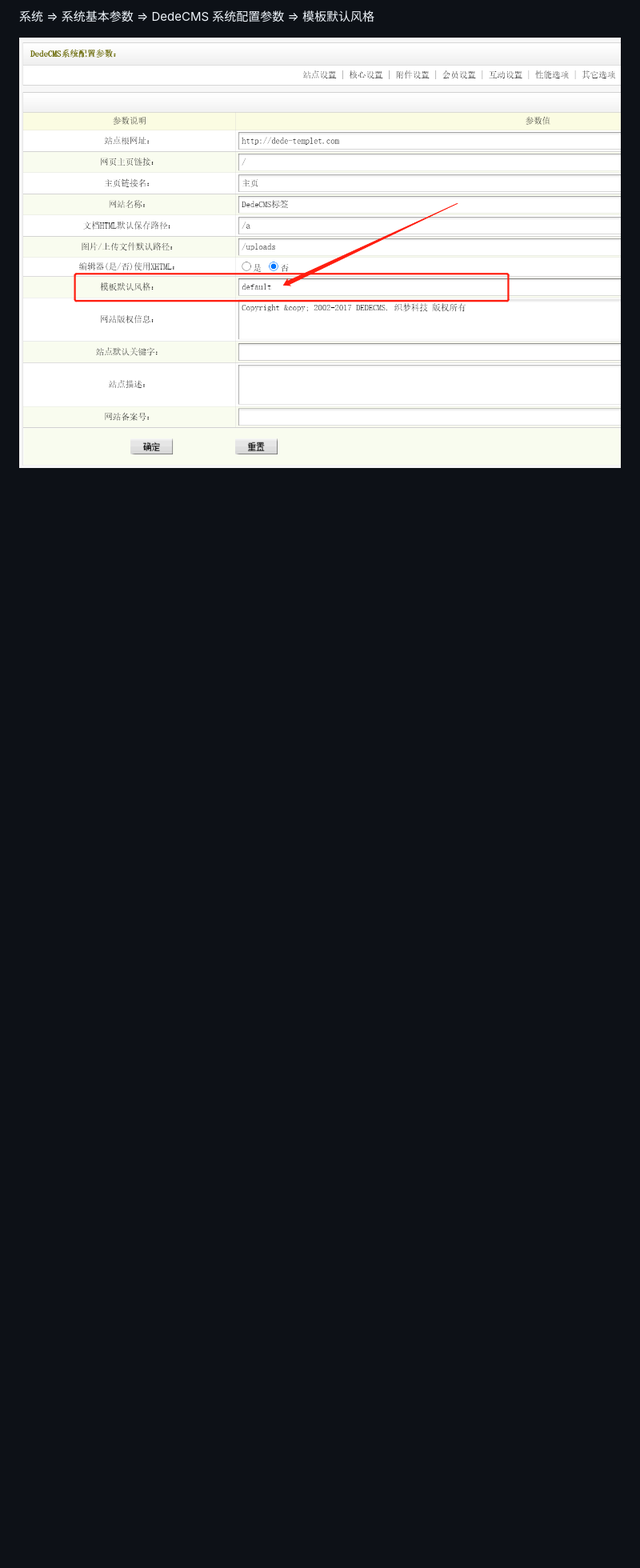
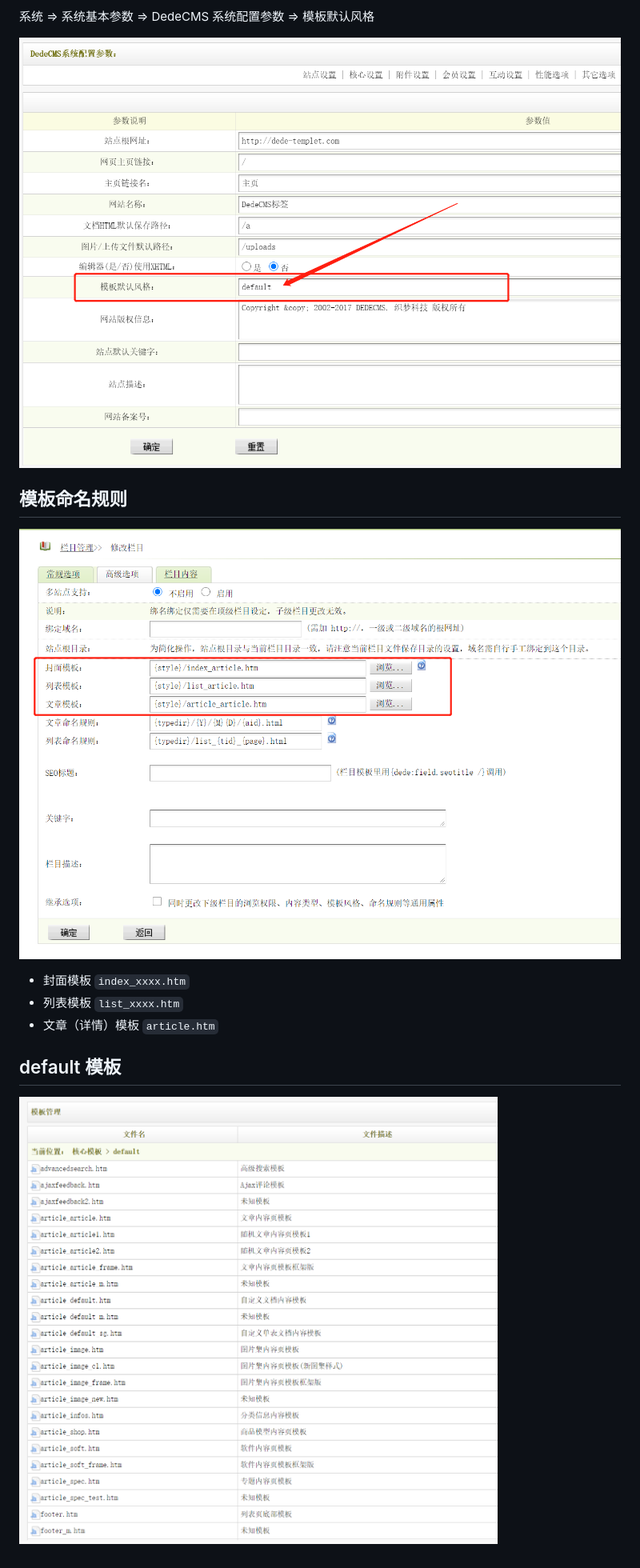
Before and after one commit to ITDaFenQi/dedecms-templet-quick-start, a Markdown page: 前言.md, the part around the change. Shown: that part at 80% size. Drawn GitHub-style; pictures changed too: 前言.assets/image-20210815214344684.png (added), 前言.assets/image-20210815214620538.png (added); blank space fills up the shorter version.

Commit message:
更新前言（DedeCMS模板简介）

```diff
--- a/前言.md
+++ b/前言.md
@@ -31,3 +31,19 @@
 系统 => 系统基本参数 => DedeCMS 系统配置参数 => 模板默认风格
 
 ![image-20210815210632769](%E5%89%8D%E8%A8%80.assets/image-20210815210632769.png)
+
+
+
+## 模板命名规则
+
+![image-20210815214344684](%E5%89%8D%E8%A8%80.assets/image-20210815214344684.png)
+
+-   封面模板 `index_xxxx.htm`
+-   列表模板 `list_xxxx.htm`
+-   文章（详情）模板 `article.htm`
+
+
+
+## default 模板
+
+![image-20210815214620538](%E5%89%8D%E8%A8%80.assets/image-20210815214620538.png)
```
